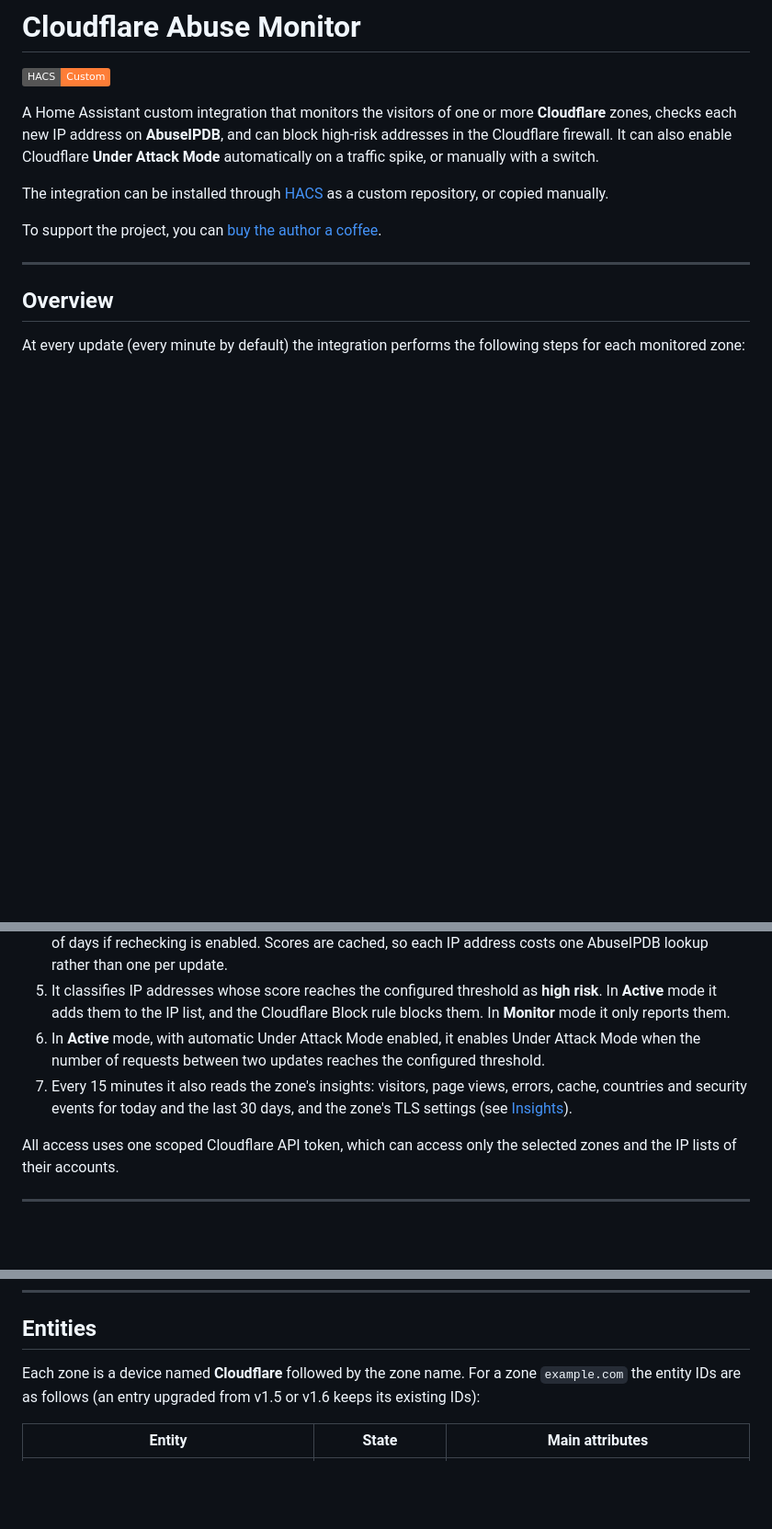
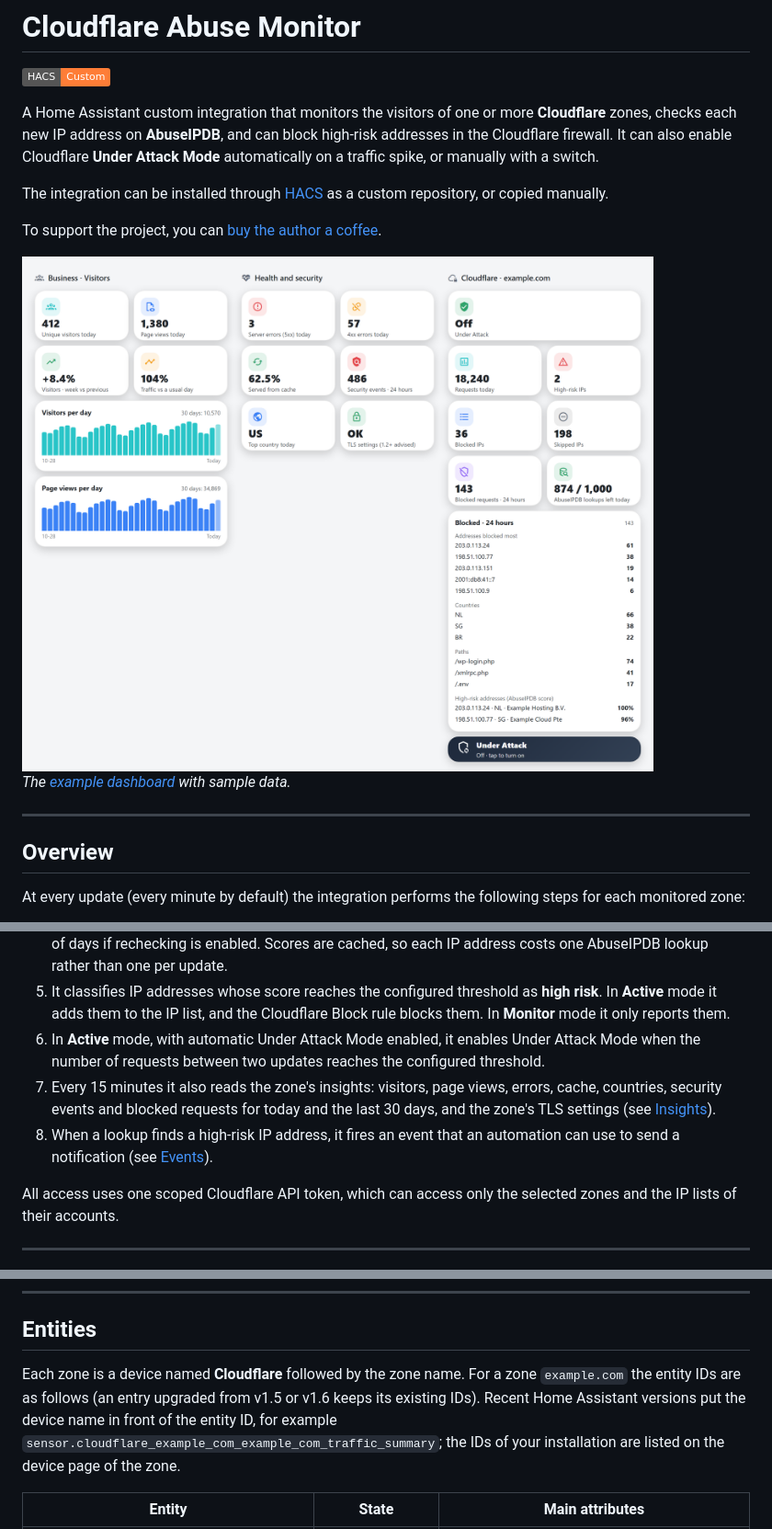
Before and after one commit to niruse/cloudflare_abuse_monitor, a Markdown page: README.md, 3 parts joined by grey strips. Shown at 92% size. GitHub-like rendering; pictures changed too: docs/images/dashboard.png (added); badges without logos; blank space fills up the shorter version.

```diff
--- a/README.md
+++ b/README.md
@@ -7,6 +7,13 @@ A Home Assistant custom integration that monitors the visitors of one or more **
 The integration can be installed through [HACS](https://hacs.xyz) as a custom repository, or copied manually.
 
 To support the project, you can [buy the author a coffee](https://coff.ee/niruse).
+
+<picture>
+  <source media="(prefers-color-scheme: dark)" srcset="docs/images/dashboard-dark.png">
+  <img src="docs/images/dashboard.png" alt="A dashboard for one zone: visitors, health and security, and the Cloudflare protection with the blocked requests">
+</picture>
+
+*The [example dashboard](#example-dashboard) with sample data.*
 
 ---
 
@@ -20,7 +27,8 @@ At every update (every minute by default) the integration performs the following
 4. It checks every visitor that is not yet in the list on AbuseIPDB, once, and again after a configurable number of days if rechecking is enabled. Scores are cached, so each IP address costs one AbuseIPDB lookup rather than one per update.
 5. It classifies IP addresses whose score reaches the configured threshold as **high risk**. In **Active** mode it adds them to the IP list, and the Cloudflare Block rule blocks them. In **Monitor** mode it only reports them.
 6. In **Active** mode, with automatic Under Attack Mode enabled, it enables Under Attack Mode when the number of requests between two updates reaches the configured threshold.
-7. Every 15 minutes it also reads the zone's insights: visitors, page views, errors, cache, countries and security events for today and the last 30 days, and the zone's TLS settings (see [Insights](#insights)).
+7. Every 15 minutes it also reads the zone's insights: visitors, page views, errors, cache, countries, security events and blocked requests for today and the last 30 days, and the zone's TLS settings (see [Insights](#insights)).
+8. When a lookup finds a high-risk IP address, it fires an event that an automation can use to send a notification (see [Events](#events)).
 
 All access uses one scoped Cloudflare API token, which can access only the selected zones and the IP lists of their accounts.
 
@@ -219,7 +227,7 @@ Each IP address is checked once, and its score is stored in `/config/cloudflare_
 
 ## Entities
 
-Each zone is a device named **Cloudflare** followed by the zone name. For a zone `example.com` the entity IDs are as follows (an entry upgraded from v1.5 or v1.6 keeps its existing IDs):
+Each zone is a device named **Cloudflare** followed by the zone name. For a zone `example.com` the entity IDs are as follows (an entry upgraded from v1.5 or v1.6 keeps its existing IDs). Recent Home Assistant versions put the device name in front of the entity ID, for example `sensor.cloudflare_example_com_example_com_traffic_summary`; the IDs of your installation are listed on the device page of the zone.
 
 | Entity | State | Main attributes |
 |---|---|---|
```
Also changed, not shown: other parts of README.md (+45 -3 lines), docs/images/dashboard-dark.png (added), 1 other file.
